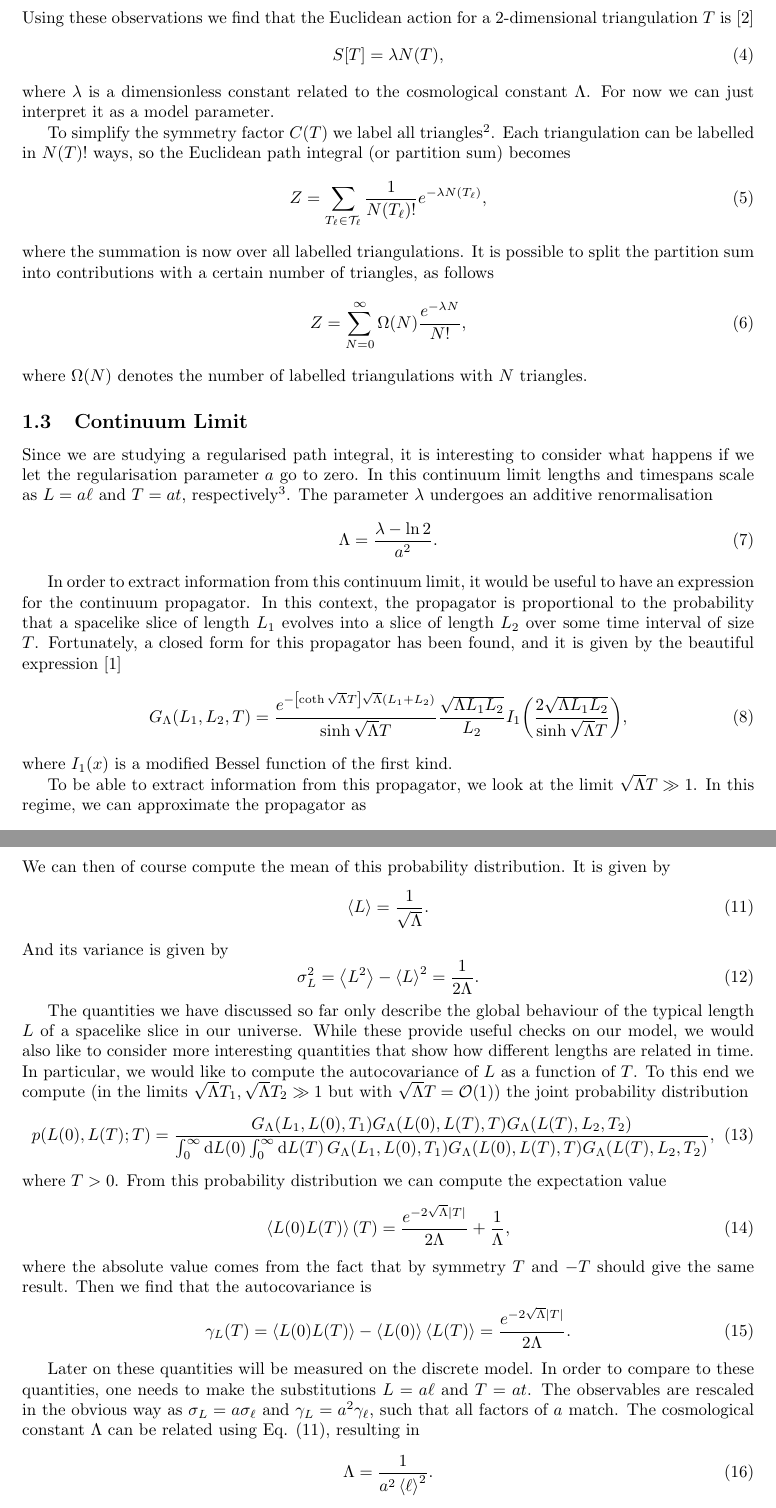
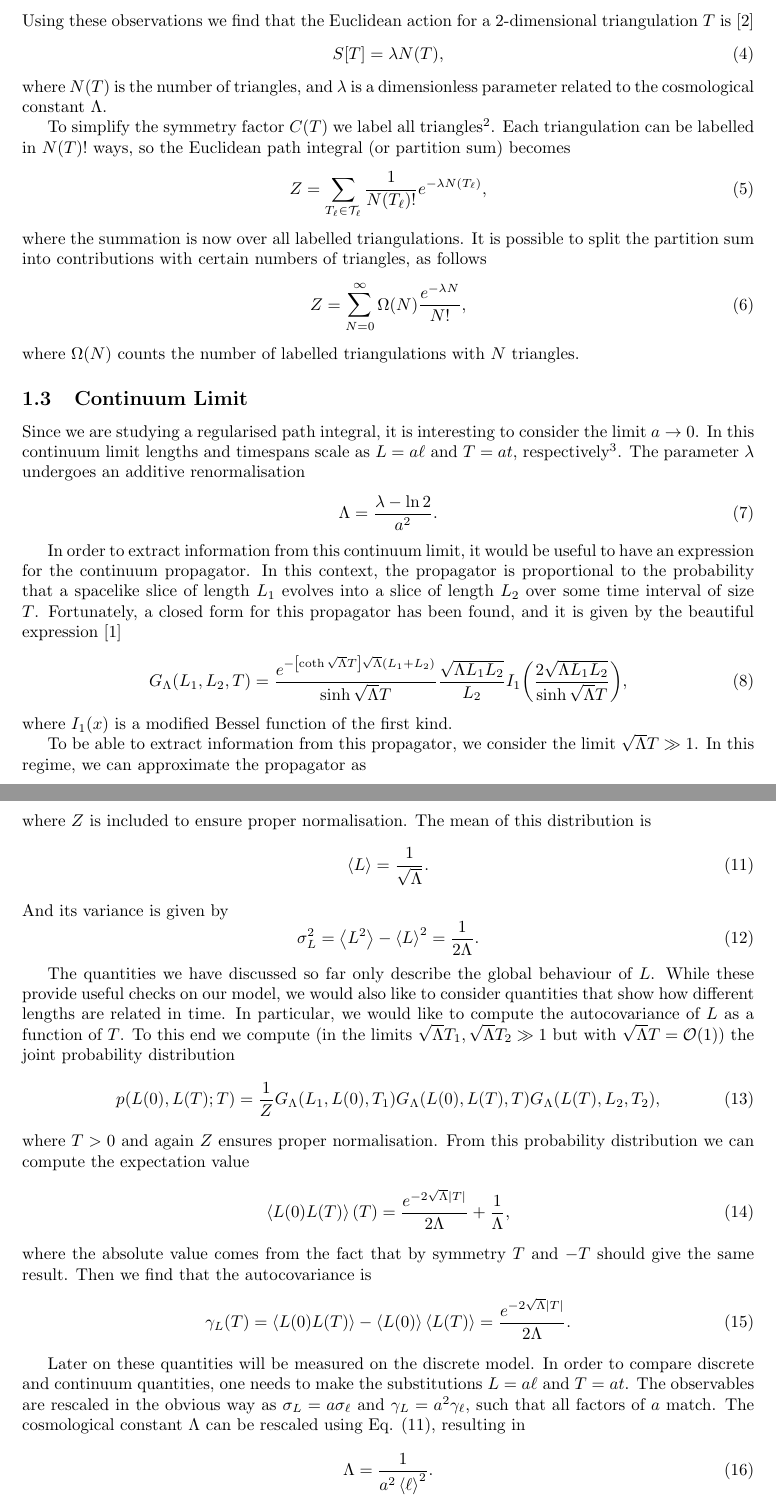
Before and after one commit to TomGerstel/monte-carlo-CDT, a LaTeX paper (report/main.tex, which reads report/1introduction.tex): two parts of pages 3 and 4 of 16, joined at a grey line, cut so that both start at the same text. Compiled offline with pdfLaTeX.

Commit message:
introduction nitpicks

```diff
--- a/report/1introduction.tex
+++ b/report/1introduction.tex
@@ -42,27 +42,27 @@ Using these observations we find that the Euclidean action for a 2-dimensional t
 \begin{equation}
     S[T] = \lambda N(T),
 \end{equation}
-where $\lambda$ is a dimensionless constant related to the cosmological constant $\Lambda$. For now we can just interpret it as a model parameter.
+where $N(T)$ is the number of triangles, and $\lambda$ is a dimensionless parameter related to the cosmological constant $\Lambda$.
 
-To simplify the symmetry factor $C(T)$ we label all triangles\footnote{This is of course also convenient when encoding the triangulation in a computer.}. Each triangulation can be labelled in $N(T)!$ ways, so the Euclidean path integral (or partition sum) becomes
+To simplify the symmetry factor $C(T)$ we label all triangles\footnote{This is of course also convenient when representing the triangulation in a computer.}. Each triangulation can be labelled in $N(T)!$ ways, so the Euclidean path integral (or partition sum) becomes
 \begin{equation}
     Z
     =
     \sum_{T_\ell \in \mathcal{T}_\ell} \frac{1}{N(T_\ell)!} e^{- \lambda N(T_\ell)}
     ,
 \end{equation}
-where the summation is now over all labelled triangulations. It is possible to split the partition sum into contributions with a certain number of triangles, as follows
+where the summation is now over all labelled triangulations. It is possible to split the partition sum into contributions with certain numbers of triangles, as follows
 \begin{equation}\label{eq:part_sum}
     Z
     =
     \sum_{N = 0}^\infty \Omega(N) \frac{e^{- \lambda N}}{N!}
     ,
 \end{equation}
-where $\Omega(N)$ denotes the number of labelled triangulations with $N$ triangles.
+where $\Omega(N)$ counts the number of labelled triangulations with $N$ triangles.
 
 \subsection{Continuum Limit}
 
-Since we are studying a regularised path integral, it is interesting to consider what happens if we let the regularisation parameter $a$ go to zero. In this continuum limit lengths and timespans scale as $L = a \ell$ and $T = a t$, respectively\footnote{Indeed, unfortunately there is yet another quantity for which $T$ is the most natural (and conventional) choice.}. The parameter $\lambda$ undergoes an additive renormalisation
+Since we are studying a regularised path integral, it is interesting to consider the limit $a \to 0$. In this continuum limit lengths and timespans scale as $L = a \ell$ and $T = a t$, respectively\footnote{Indeed, unfortunately there is yet another quantity for which $T$ is the most natural (and conventional) choice.}. The parameter $\lambda$ undergoes an additive renormalisation
 \begin{equation}
     \Lambda = \frac{\lambda - \ln 2}{a^2}
     .
@@ -83,7 +83,7 @@ In order to extract information from this continuum limit, it would be useful to
 \end{equation}
 where $I_1(x)$ is a modified Bessel function of the first kind.
 
-To be able to extract information from this propagator, we look at the limit $\sqrt{\Lambda} T \gg 1$. In this regime, we can approximate the propagator as
+To be able to extract information from this propagator, we consider the limit $\sqrt{\Lambda} T \gg 1$. In this regime, we can approximate the propagator as
 \begin{equation}
     G_\Lambda(L_1, L_2, T)
     \approx
@@ -108,5 +103,5 @@ In the limits $\sqrt{\Lambda} T_1, \sqrt{\Lambda} T_2 \gg 1$, the probability di
 \end{equation}
-We can then of course compute the mean of this probability distribution. It is given by
+where $Z$ is included to ensure proper normalisation. The mean of this distribution is
 \begin{equation}\label{eq:exp_ell}
     \ev{L} = \frac{1}{\sqrt{\Lambda}}.
 \end{equation}
@@ -116,23 +111,16 @@ And its variance is given by
     .
 \end{equation}
 
-The quantities we have discussed so far only describe the global behaviour of the typical length $L$ of a spacelike slice in our universe. While these provide useful checks on our model, we would also like to consider more interesting quantities that show how different lengths are related in time. In particular, we would like to compute the autocovariance of $L$ as a function of $T$. To this end we compute (in the limits $\sqrt{\Lambda} T_1, \sqrt{\Lambda} T_2 \gg 1$ but with $\sqrt{\Lambda} T = \mathcal{O}(1)$) the joint probability distribution
+The quantities we have discussed so far only describe the global behaviour of $L$. While these provide useful checks on our model, we would also like to consider quantities that show how different lengths are related in time. In particular, we would like to compute the autocovariance of $L$ as a function of $T$. To this end we compute (in the limits $\sqrt{\Lambda} T_1, \sqrt{\Lambda} T_2 \gg 1$ but with $\sqrt{\Lambda} T = \mathcal{O}(1)$) the joint probability distribution
 \begin{equation}
     p(L(0), L(T); T)
     =
-    \frac{
-        G_\Lambda(L_1, L(0), T_1)
-        G_\Lambda(L(0), L(T), T)
-        G_\Lambda(L(T), L_2, T_2)
-    }{
-        \int_0^\infty \dd{L(0)} \int_0^\infty \dd{L(T)}
-        G_\Lambda(L_1, L(0), T_1)
-        G_\Lambda(L(0), L(T), T)
-        G_\Lambda(L(T), L_2, T_2)
-    }
-    ,
+    \frac{1}{Z}
+    G_\Lambda(L_1, L(0), T_1)
+    G_\Lambda(L(0), L(T), T)
+    G_\Lambda(L(T), L_2, T_2),
 \end{equation}
-where $T > 0$. From this probability distribution we can compute the expectation value
+where $T > 0$ and again $Z$ ensures proper normalisation. From this probability distribution we can compute the expectation value
 \begin{equation}
     \ev{L(0) L(T)}(T)
     =
@@ -149,7 +137,7 @@ where the absolute value comes from the fact that by symmetry $T$ and $-T$ shoul
     .
 \end{equation}
 
-Later on these quantities will be measured on the discrete model. In order to compare to these quantities, one needs to make the substitutions $L = a \ell$ and $T = a t$. The observables are rescaled in the obvious way as $\sigma_L = a \sigma_\ell$ and $\gamma_L = a^2 \gamma_\ell$, such that all factors of $a$ match. The cosmological constant $\Lambda$ can be related using Eq. \eqref{eq:exp_ell}, resulting in
+Later on these quantities will be measured on the discrete model. In order to compare discrete and continuum quantities, one needs to make the substitutions $L = a \ell$ and $T = a t$. The observables are rescaled in the obvious way as $\sigma_L = a \sigma_\ell$ and $\gamma_L = a^2 \gamma_\ell$, such that all factors of $a$ match. The cosmological constant $\Lambda$ can be rescaled using Eq. \eqref{eq:exp_ell}, resulting in
 \begin{equation}
     \Lambda = \frac{1}{a^2 \ev{\ell}^2}
     .
```
Also changed, not shown: report/1introduction.tex (27 more changed lines).
